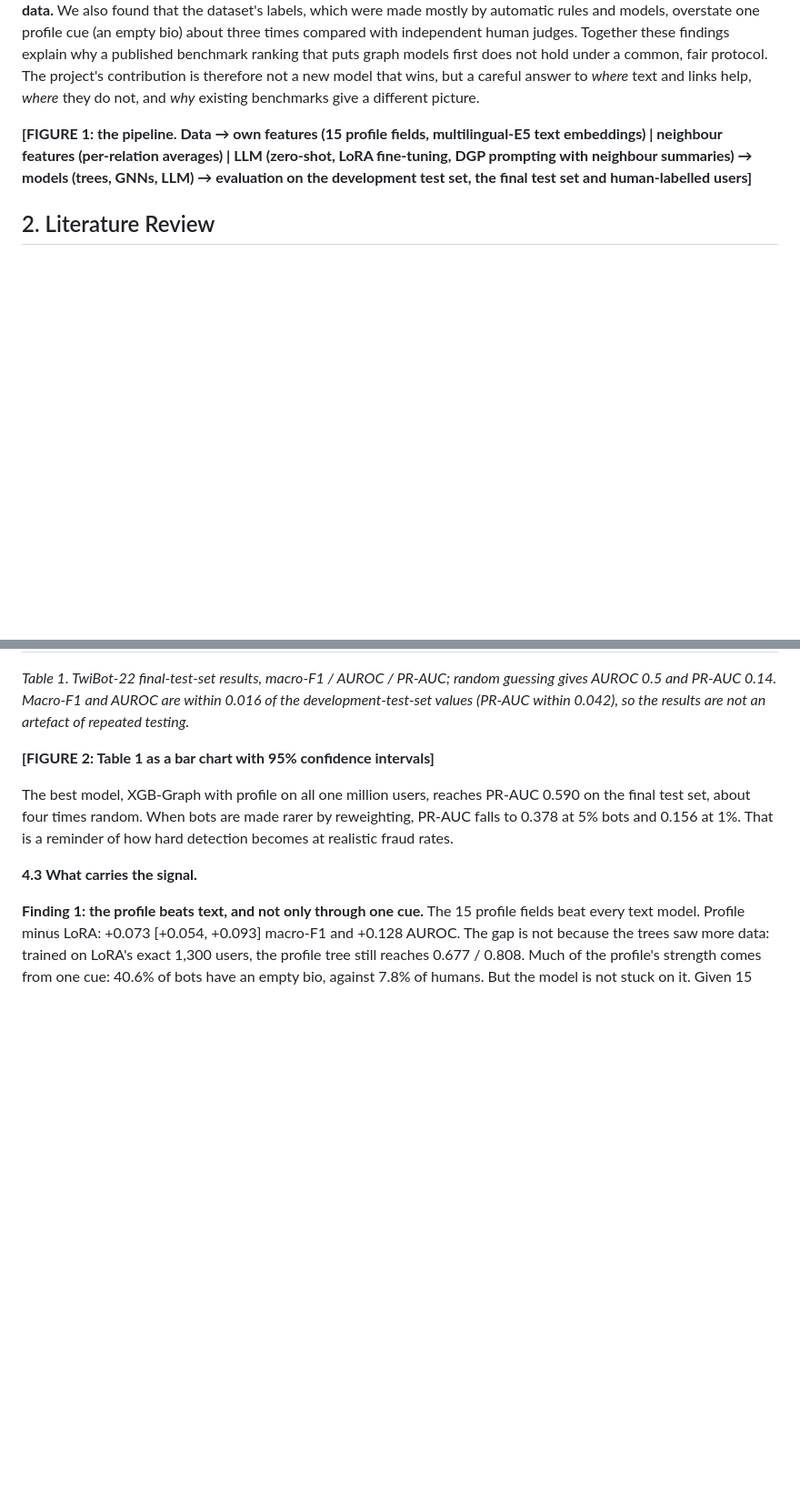
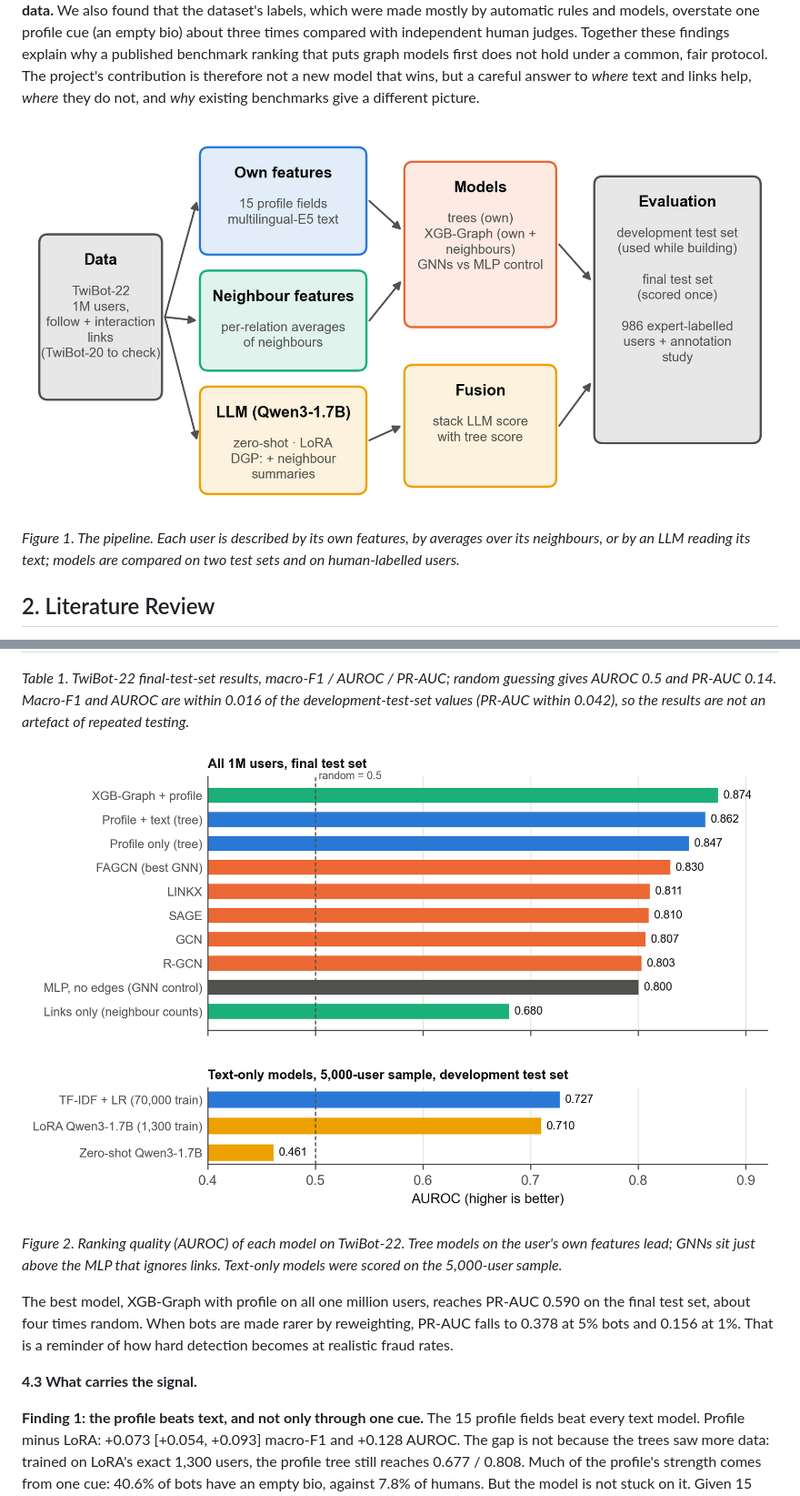
Before and after one commit to EthNeural/llm-graph-fraud-detection, a Markdown page: artifacts/08_final_report.md, 2 parts joined by grey strips. Shown at 91% size. Rendered like a GitHub page; pictures changed too: artifacts/figures/fig1_pipeline.png (added), artifacts/figures/fig2_main_results.png (added); blank space fills up the shorter version.

Commit message:
Report figures 1-5 (pipeline, main results, camouflage, empty-bio lift, split reconciliation), generated from result files
Co-Authored-By: Claude Opus 5.5 <noreply@anthropic.com>

```diff
--- a/artifacts/08_final_report.md
+++ b/artifacts/08_final_report.md
@@ -26,7 +26,9 @@ We carried this out on three datasets, ending with **TwiBot-22**, the largest pu
 
 The results differ from what we expected, and in an informative way. **An account's own profile and text carry most of the signal. Information from neighbours adds a little at large scale. GNN message passing adds almost nothing under the camouflage we measured. A fine-tuned LLM does not beat simpler text models once those have enough training data.** We also found that the dataset's labels, which were made mostly by automatic rules and models, overstate one profile cue (an empty bio) about three times compared with independent human judges. Together these findings explain why a published benchmark ranking that puts graph models first does not hold under a common, fair protocol. The project's contribution is therefore not a new model that wins, but a careful answer to *where* text and links help, *where* they do not, and *why* existing benchmarks give a different picture.
 
-**[FIGURE 1: the pipeline. Data → own features (15 profile fields, multilingual-E5 text embeddings) | neighbour features (per-relation averages) | LLM (zero-shot, LoRA fine-tuning, DGP prompting with neighbour summaries) → models (trees, GNNs, LLM) → evaluation on the development test set, the final test set and human-labelled users]**
+![Figure 1. The pipeline. Each user is described by its own features, by averages over its neighbours, or by an LLM reading its text; models are compared on two test sets and on human-labelled users.](figures/fig1_pipeline.png)
+
+*Figure 1. The pipeline. Each user is described by its own features, by averages over its neighbours, or by an LLM reading its text; models are compared on two test sets and on human-labelled users.*
 
 ## 2. Literature Review
 
@@ -142,7 +144,9 @@ On the Instagram graph, where text alone is weak (AUROC about 0.63), GCN is leve
 
 *Table 1. TwiBot-22 final-test-set results, macro-F1 / AUROC / PR-AUC; random guessing gives AUROC 0.5 and PR-AUC 0.14. Macro-F1 and AUROC are within 0.016 of the development-test-set values (PR-AUC within 0.042), so the results are not an artefact of repeated testing.*
 
-**[FIGURE 2: Table 1 as a bar chart with 95% confidence intervals]**
+![Figure 2. Ranking quality (AUROC) of each model on TwiBot-22. Tree models on the user's own features lead; GNNs sit just above the MLP that ignores links. Text-only models were scored on the 5,000-user sample.](figures/fig2_main_results.png)
+
+*Figure 2. Ranking quality (AUROC) of each model on TwiBot-22. Tree models on the user's own features lead; GNNs sit just above the MLP that ignores links. Text-only models were scored on the 5,000-user sample.*
 
 The best model, XGB-Graph with profile on all one million users, reaches PR-AUC 0.590 on the final test set, about four times random. When bots are made rarer by reweighting, PR-AUC falls to 0.378 at 5% bots and 0.156 at 1%. That is a reminder of how hard detection becomes at realistic fraud rates.
 
```
Also changed, not shown: other parts of artifacts/08_final_report.md (+9 -3 lines), artifacts/figures/fig3_camouflage.png (added), artifacts/figures/fig4_empty_bio_lift.png (added), artifacts/figures/fig5_split_reconciliation.png (added), 1 other file.
